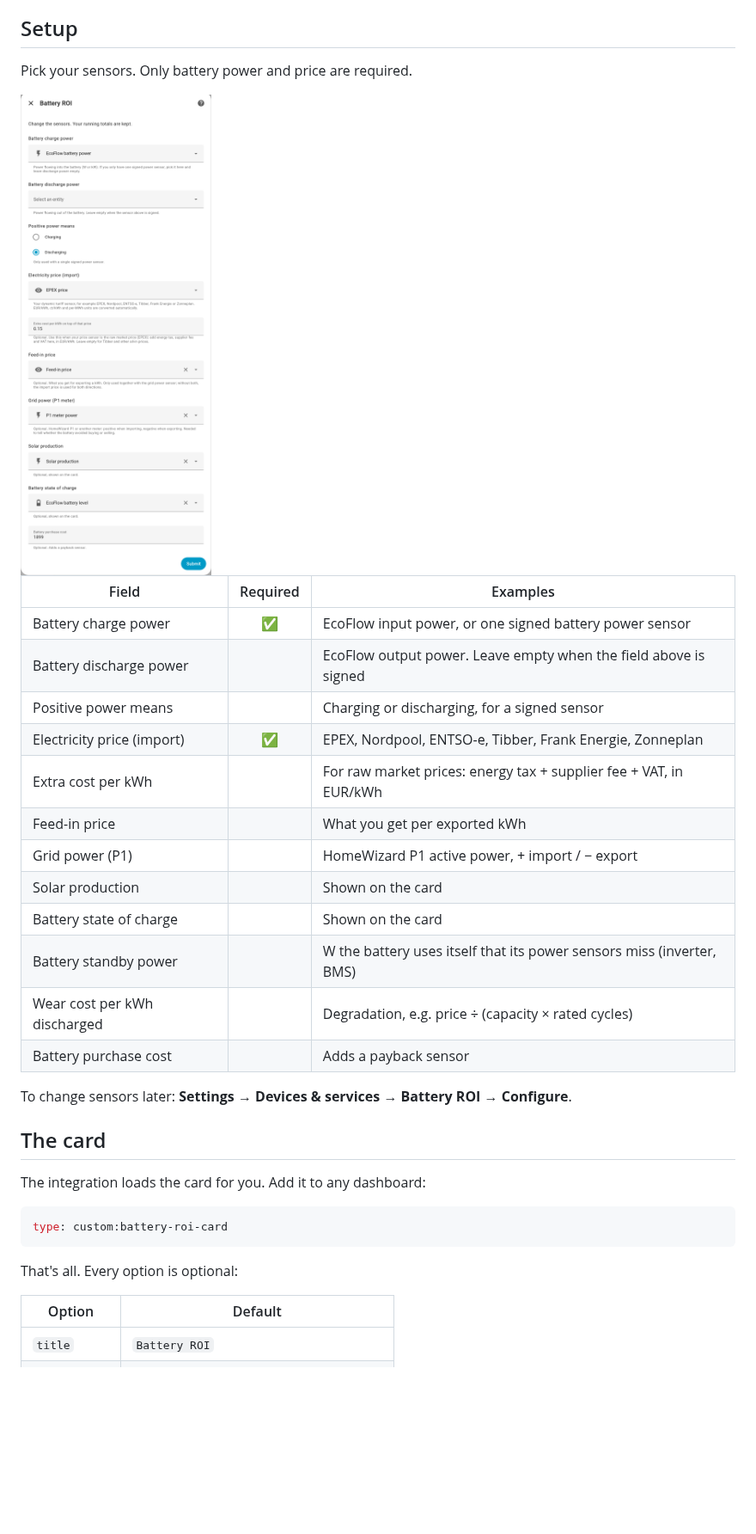
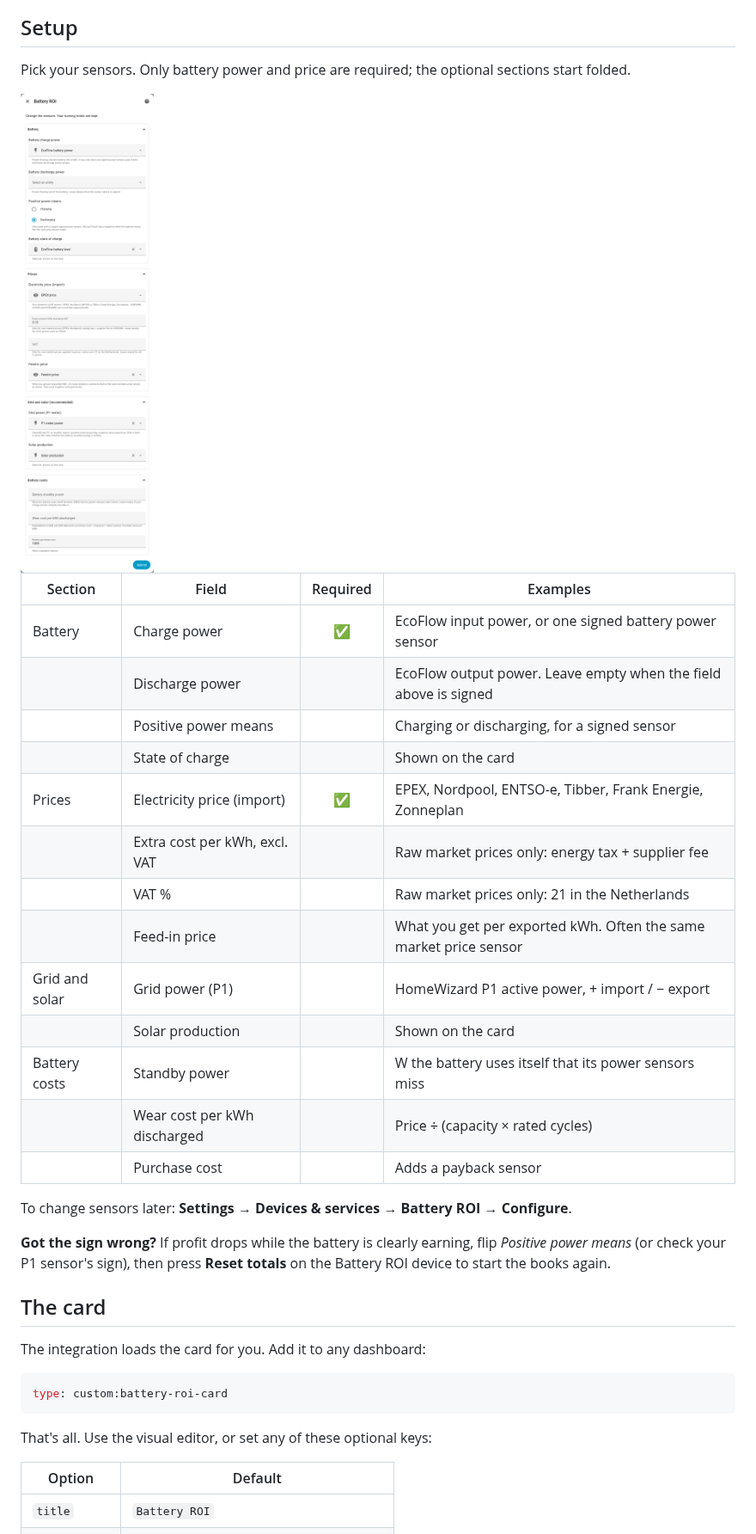
Before and after one commit to PeterSlijkhuis/Battery-ROI, a Markdown page: README.md, the part around one of its changes. Shown at 86% size. Rendered like a GitHub page; pictures changed too: docs/setup-light.png; blank space fills up the shorter version.

````diff
--- a/README.md
+++ b/README.md
@@ -63,29 +66,32 @@ Copy `custom_components/battery_roi` into your `<config>/custom_components/` fol
 
 ## Setup
 
-Pick your sensors. Only battery power and price are required.
+Pick your sensors. Only battery power and price are required; the optional sections start folded.
 
 <picture>
   <source media="(prefers-color-scheme: dark)" srcset="docs/setup-dark.png">
   <img alt="Battery ROI setup screen" src="docs/setup-light.png" width="420">
 </picture>
 
-| Field | Required | Examples |
-| --- | :---: | --- |
-| Battery charge power | ✅ | EcoFlow input power, or one signed battery power sensor |
-| Battery discharge power | | EcoFlow output power. Leave empty when the field above is signed |
-| Positive power means | | Charging or discharging, for a signed sensor |
-| Electricity price (import) | ✅ | EPEX, Nordpool, ENTSO-e, Tibber, Frank Energie, Zonneplan |
-| Extra cost per kWh | | For raw market prices: energy tax + supplier fee + VAT, in EUR/kWh |
-| Feed-in price | | What you get per exported kWh |
-| Grid power (P1) | | HomeWizard P1 active power, + import / − export |
-| Solar production | | Shown on the card |
-| Battery state of charge | | Shown on the card |
-| Battery standby power | | W the battery uses itself that its power sensors miss (inverter, BMS) |
-| Wear cost per kWh discharged | | Degradation, e.g. price ÷ (capacity × rated cycles) |
-| Battery purchase cost | | Adds a payback sensor |
+| Section | Field | Required | Examples |
+| --- | --- | :---: | --- |
+| Battery | Charge power | ✅ | EcoFlow input power, or one signed battery power sensor |
+| | Discharge power | | EcoFlow output power. Leave empty when the field above is signed |
+| | Positive power means | | Charging or discharging, for a signed sensor |
+| | State of charge | | Shown on the card |
+| Prices | Electricity price (import) | ✅ | EPEX, Nordpool, ENTSO-e, Tibber, Frank Energie, Zonneplan |
+| | Extra cost per kWh, excl. VAT | | Raw market prices only: energy tax + supplier fee |
+| | VAT % | | Raw market prices only: 21 in the Netherlands |
+| | Feed-in price | | What you get per exported kWh. Often the same market price sensor |
+| Grid and solar | Grid power (P1) | | HomeWizard P1 active power, + import / − export |
+| | Solar production | | Shown on the card |
+| Battery costs | Standby power | | W the battery uses itself that its power sensors miss |
+| | Wear cost per kWh discharged | | Price ÷ (capacity × rated cycles) |
+| | Purchase cost | | Adds a payback sensor |
 
 To change sensors later: **Settings → Devices & services → Battery ROI → Configure**.
+
+**Got the sign wrong?** If profit drops while the battery is clearly earning, flip *Positive power means* (or check your P1 sensor's sign), then press **Reset totals** on the Battery ROI device to start the books again.
 
 ## The card
 
@@ -95,7 +101,7 @@ The integration loads the card for you. Add it to any dashboard:
 type: custom:battery-roi-card
 ```
 
-That's all. Every option is optional:
+That's all. Use the visual editor, or set any of these optional keys:
 
 | Option | Default |
 | --- | --- |
````
Also changed, not shown: other parts of README.md (+10 -2 lines), docs/setup-dark.png, 12 other files.
